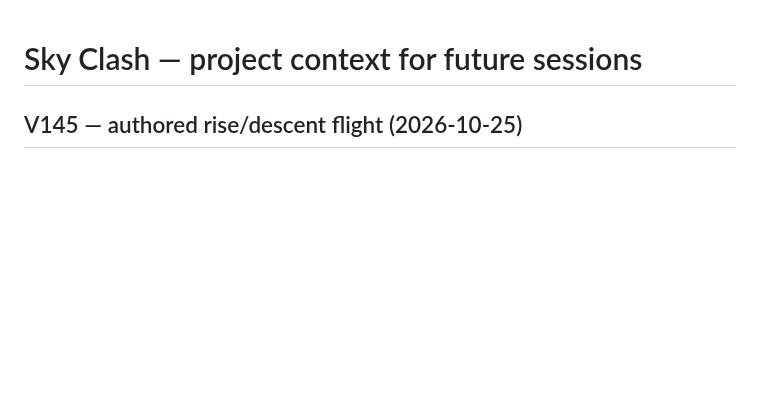
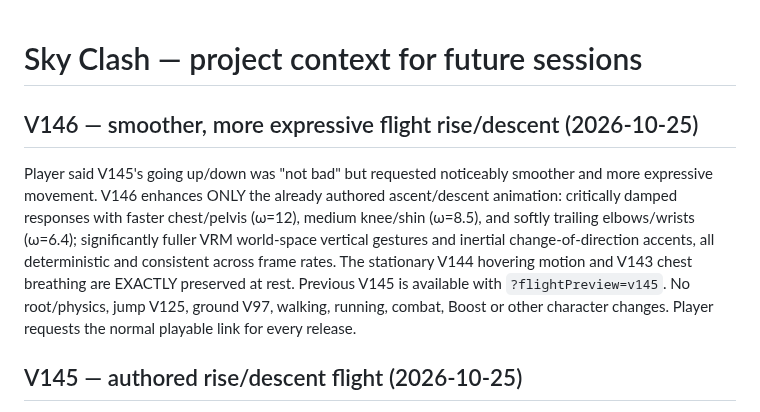
Before and after one commit to Theo524/sky-clash, a Markdown page: docs/PROJECT-CONTEXT.md, the part around the change. Rendered like a GitHub page; blank space fills up the shorter version.

Commit message:
docs: record V146 responsive stage timing and preservation of approved actions

```diff
--- a/docs/PROJECT-CONTEXT.md
+++ b/docs/PROJECT-CONTEXT.md
@@ -1,4 +1,18 @@
 # Sky Clash — project context for future sessions
+
+## V146 — smoother, more expressive flight rise/descent (2026-10-25)
+
+Player said V145's going up/down was "not bad" but requested noticeably
+smoother and more expressive movement. V146 enhances ONLY the already
+authored ascent/descent animation: critically damped responses with faster
+chest/pelvis (ω=12), medium knee/shin (ω=8.5), and softly trailing
+elbows/wrists (ω=6.4); significantly fuller VRM world-space vertical
+gestures and inertial change-of-direction accents, all deterministic and
+consistent across frame rates. The stationary V144 hovering motion and V143
+chest breathing are EXACTLY preserved at rest. Previous V145 is available
+with `?flightPreview=v145`. No root/physics, jump V125, ground V97, walking,
+running, combat, Boost or other character changes. Player requests the
+normal playable link for every release.
 
 ## V145 — authored rise/descent flight (2026-10-25)
 
```
